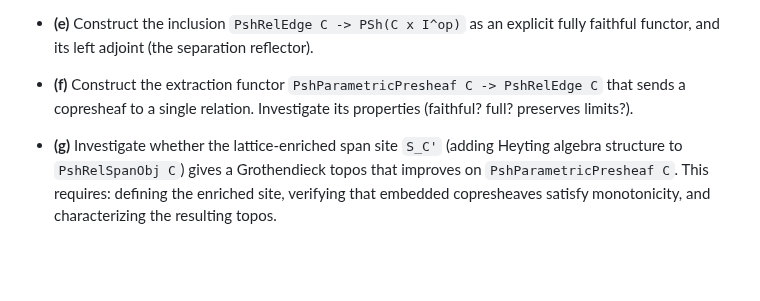
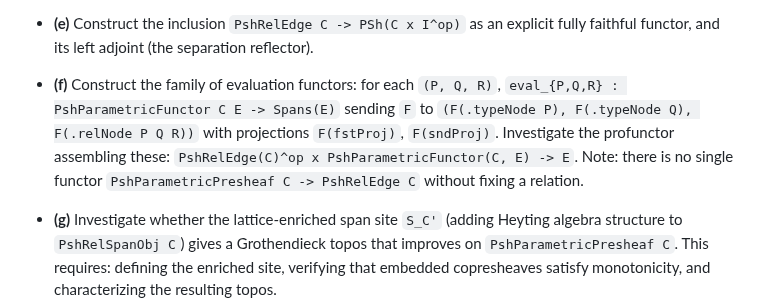
Before and after one commit to anoma/geb, a Markdown page: geb-lean/docs/parametric-copresheaf-topos.md, the part around the change. Rendered like a GitHub page; blank space fills up the shorter version.

Commit message:
Documentation fixes

```diff
--- a/geb-lean/docs/parametric-copresheaf-topos.md
+++ b/geb-lean/docs/parametric-copresheaf-topos.md
@@ -1605,11 +1605,17 @@ ordered roughly by dependency:
   fully faithful functor, and its left adjoint
   (the separation reflector).
 
-- **(f)** Construct the extraction functor
-  `PshParametricPresheaf C -> PshRelEdge C` that
-  sends a copresheaf to a single relation.
-  Investigate its properties (faithful? full?
-  preserves limits?).
+- **(f)** Construct the family of evaluation
+  functors: for each `(P, Q, R)`,
+  `eval_{P,Q,R} : PshParametricFunctor C E -> Spans(E)`
+  sending `F` to
+  `(F(.typeNode P), F(.typeNode Q), F(.relNode P Q R))`
+  with projections `F(fstProj)`, `F(sndProj)`.
+  Investigate the profunctor assembling these:
+  `PshRelEdge(C)^op x PshParametricFunctor(C, E) -> E`.
+  Note: there is no single functor
+  `PshParametricPresheaf C -> PshRelEdge C` without
+  fixing a relation.
 
 - **(g)** Investigate whether the lattice-enriched
   span site `S_C'` (adding Heyting algebra
```
Also changed, not shown: 1 other file.
